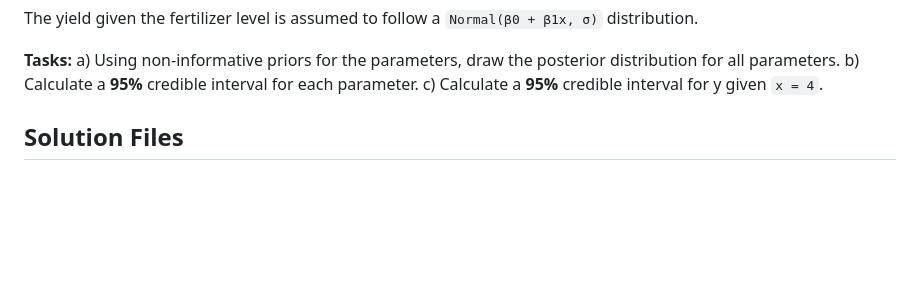
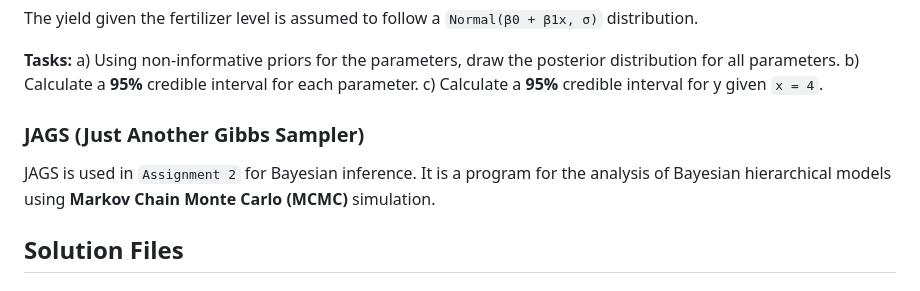
Before and after one commit to odyskypa/bayesian-analyses, a Markdown page: README.md, the part around the change. Drawn GitHub-style; blank space fills up the shorter version.

```diff
--- a/README.md
+++ b/README.md
@@ -47,6 +47,11 @@ a) Using non-informative priors for the parameters, draw the posterior distribut
 b) Calculate a **95%** credible interval for each parameter.
 c) Calculate a **95%** credible interval for y given `x = 4`.
 
+
+### JAGS (Just Another Gibbs Sampler)
+
+JAGS is used in `Assignment 2` for Bayesian inference. It is a program for the analysis of Bayesian hierarchical models using **Markov Chain Monte Carlo (MCMC)** simulation.
+
 ## Solution Files
 
 ### [traffic-accidents.html](./html/traffic-accidents.html)
```
